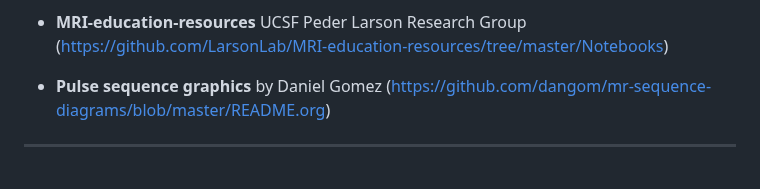
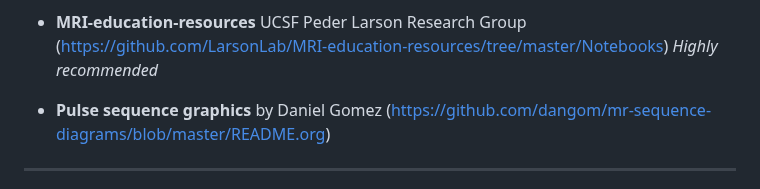
Before and after one commit to MMIV-ML/BMED365, a Markdown page: Lab1-mpMRI-glioma/Lab-optional-imaging/README.md, the part around one of its changes. Rendered like a GitHub page.

```diff
--- a/Lab1-mpMRI-glioma/Lab-optional-imaging/README.md
+++ b/Lab1-mpMRI-glioma/Lab-optional-imaging/README.md
@@ -194,6 +194,6 @@ data
 
 - **MRI-education-resources** UCSF Peder Larson Research Group
- (https://github.com/LarsonLab/MRI-education-resources/tree/master/Notebooks)
+ (https://github.com/LarsonLab/MRI-education-resources/tree/master/Notebooks) _Highly recommended_
 
 - **Pulse sequence graphics** by Daniel Gomez (https://github.com/dangom/mr-sequence-diagrams/blob/master/README.org)
 
```
Also changed, not shown: other parts of Lab1-mpMRI-glioma/Lab-optional-imaging/README.md (+5 -5 lines).
